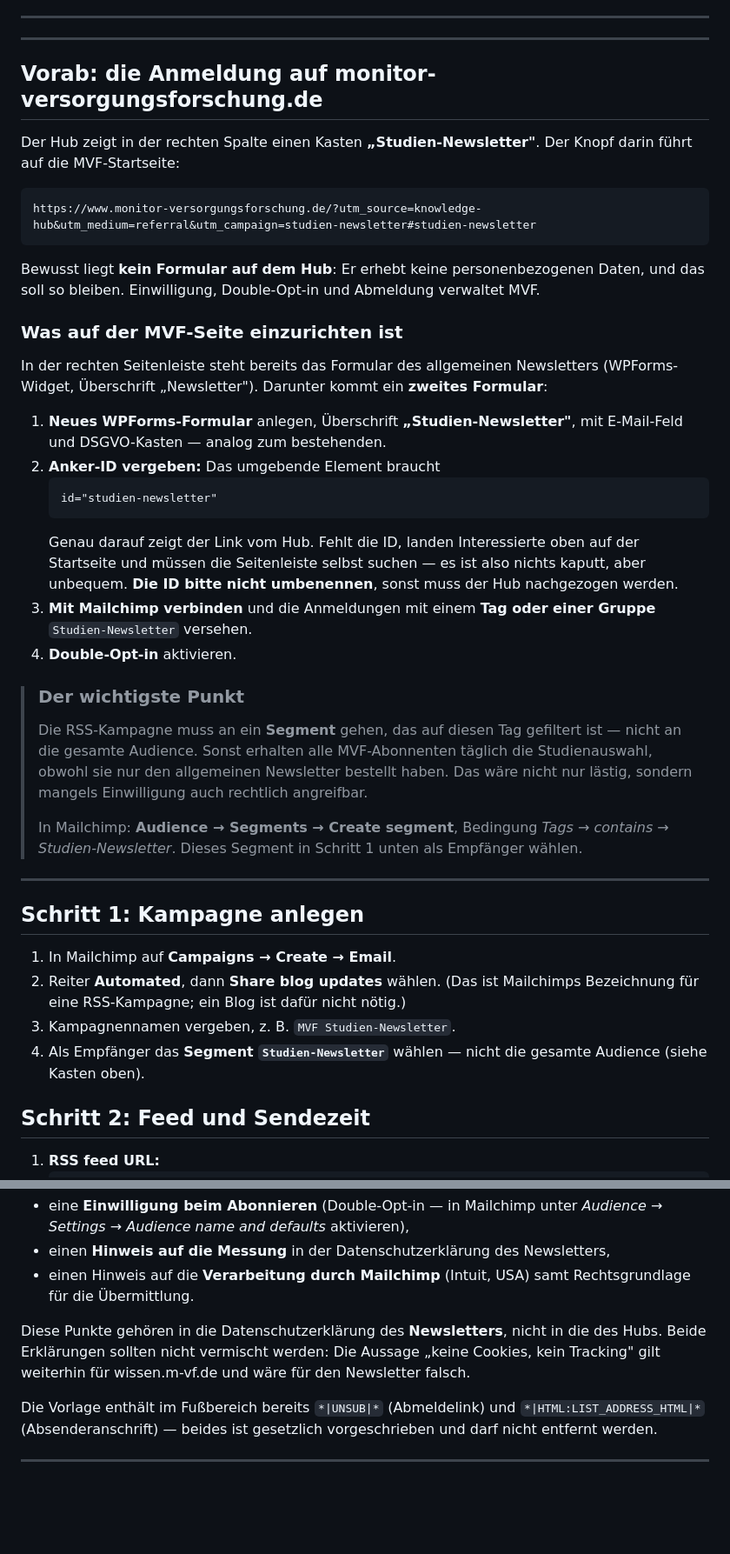
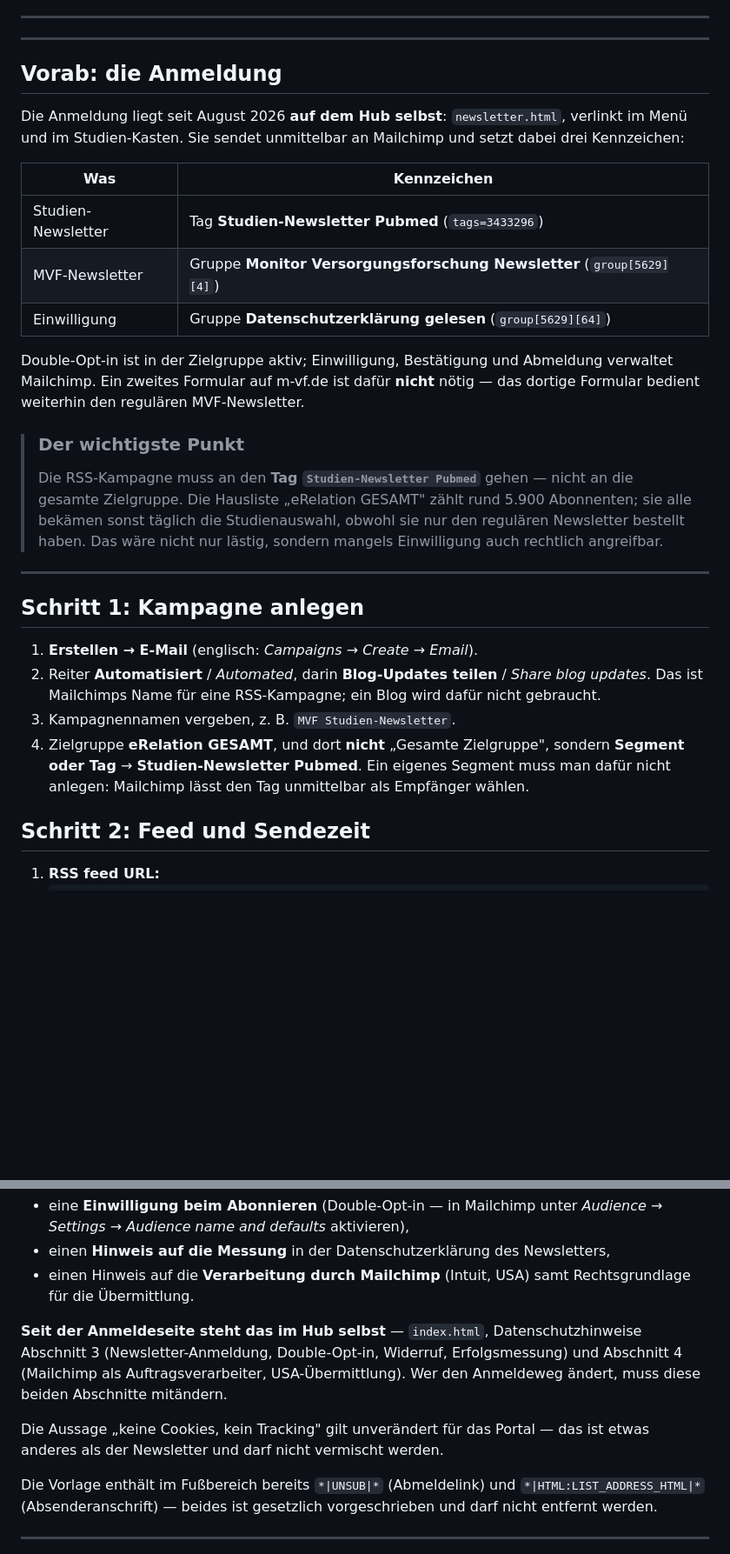
Before and after one commit to mvf-portal/versorgungsforschung-portal, a Markdown page: NEWSLETTER-MAILCHIMP.md, 2 parts joined by grey strips. Shown at 87% size. Drawn GitHub-style; blank space fills up the shorter version.

Commit message:
Anleitung auf den heutigen Stand: Anmeldung liegt auf dem Hub
Der Abschnitt 'Vorab' beschrieb ein zweites WPForms-Formular auf m-vf.de, das
nie gebaut wurde und nicht mehr noetig ist - die Anmeldung liegt auf
newsletter.html. Stattdessen stehen dort die drei Kennzeichen, die sie setzt.

Schritt 1 nennt jetzt den richtigen Empfaenger: Tag 'Studien-Newsletter
Pubmed', direkt waehlbar, ohne eigenes Segment. Und der Datenschutzteil
verweist auf die Abschnitte 3 und 4, die es inzwischen wirklich gibt.

````diff
--- a/NEWSLETTER-MAILCHIMP.md
+++ b/NEWSLETTER-MAILCHIMP.md
@@ -30,58 +30,43 @@ der Website liefert immer den aktuellen Stand.
 
 ---
 
-## Vorab: die Anmeldung auf monitor-versorgungsforschung.de
+## Vorab: die Anmeldung
 
-Der Hub zeigt in der rechten Spalte einen Kasten **„Studien-Newsletter"**. Der Knopf
-darin führt auf die MVF-Startseite:
+Die Anmeldung liegt seit August 2026 **auf dem Hub selbst**: `newsletter.html`, verlinkt
+im Menü und im Studien-Kasten. Sie sendet unmittelbar an Mailchimp und setzt dabei drei
+Kennzeichen:
 
-```
-https://www.monitor-versorgungsforschung.de/?utm_source=knowledge-hub&utm_medium=referral&utm_campaign=studien-newsletter#studien-newsletter
-```
+| Was | Kennzeichen |
+|---|---|
+| Studien-Newsletter | Tag **Studien-Newsletter Pubmed** (`tags=3433296`) |
+| MVF-Newsletter | Gruppe **Monitor Versorgungsforschung Newsletter** (`group[5629][4]`) |
+| Einwilligung | Gruppe **Datenschutzerklärung gelesen** (`group[5629][64]`) |
 
-Bewusst liegt **kein Formular auf dem Hub**: Er erhebt keine personenbezogenen Daten,
-und das soll so bleiben. Einwilligung, Double-Opt-in und Abmeldung verwaltet MVF.
-
-### Was auf der MVF-Seite einzurichten ist
-
-In der rechten Seitenleiste steht bereits das Formular des allgemeinen Newsletters
-(WPForms-Widget, Überschrift „Newsletter"). Darunter kommt ein **zweites Formular**:
-
-1. **Neues WPForms-Formular** anlegen, Überschrift **„Studien-Newsletter"**, mit
-   E-Mail-Feld und DSGVO-Kasten — analog zum bestehenden.
-2. **Anker-ID vergeben:** Das umgebende Element braucht
-   ```html
-   id="studien-newsletter"
-   ```
-   Genau darauf zeigt der Link vom Hub. Fehlt die ID, landen Interessierte oben auf
-   der Startseite und müssen die Seitenleiste selbst suchen — es ist also nichts
-   kaputt, aber unbequem. **Die ID bitte nicht umbenennen**, sonst muss der Hub
-   nachgezogen werden.
-3. **Mit Mailchimp verbinden** und die Anmeldungen mit einem **Tag oder einer Gruppe**
-   `Studien-Newsletter` versehen.
-4. **Double-Opt-in** aktivieren.
+Double-Opt-in ist in der Zielgruppe aktiv; Einwilligung, Bestätigung und Abmeldung
+verwaltet Mailchimp. Ein zweites Formular auf m-vf.de ist dafür **nicht** nötig — das
+dortige Formular bedient weiterhin den regulären MVF-Newsletter.
 
 > ### Der wichtigste Punkt
 >
-> Die RSS-Kampagne muss an ein **Segment** gehen, das auf diesen Tag gefiltert ist —
-> nicht an die gesamte Audience. Sonst erhalten alle MVF-Abonnenten täglich die
-> Studienauswahl, obwohl sie nur den allgemeinen Newsletter bestellt haben. Das wäre
-> nicht nur lästig, sondern mangels Einwilligung auch rechtlich angreifbar.
->
-> In Mailchimp: **Audience → Segments → Create segment**, Bedingung
-> *Tags → contains → Studien-Newsletter*. Dieses Segment in Schritt 1 unten als
-> Empfänger wählen.
+> Die RSS-Kampagne muss an den **Tag `Studien-Newsletter Pubmed`** gehen — nicht an die
+> gesamte Zielgruppe. Die Hausliste „eRelation GESAMT" zählt rund 5.900 Abonnenten;
+> sie alle bekämen sonst täglich die Studienauswahl, obwohl sie nur den regulären
+> Newsletter bestellt haben. Das wäre nicht nur lästig, sondern mangels Einwilligung
+> auch rechtlich angreifbar.
 
 ---
 
 ## Schritt 1: Kampagne anlegen
 
-1. In Mailchimp auf **Campaigns → Create → Email**.
-2. Reiter **Automated**, dann **Share blog updates** wählen.
-   (Das ist Mailchimps Bezeichnung für eine RSS-Kampagne; ein Blog ist dafür nicht nötig.)
+1. **Erstellen → E-Mail** (englisch: *Campaigns → Create → Email*).
+2. Reiter **Automatisiert** / *Automated*, darin **Blog-Updates teilen**
+   / *Share blog updates*. Das ist Mailchimps Name für eine RSS-Kampagne;
+   ein Blog wird dafür nicht gebraucht.
 3. Kampagnennamen vergeben, z. B. `MVF Studien-Newsletter`.
-4. Als Empfänger das **Segment `Studien-Newsletter`** wählen — nicht die gesamte
-   Audience (siehe Kasten oben).
+4. Zielgruppe **eRelation GESAMT**, und dort **nicht** „Gesamte Zielgruppe",
+   sondern **Segment oder Tag** → **Studien-Newsletter Pubmed**.
+   Ein eigenes Segment muss man dafür nicht anlegen: Mailchimp lässt den Tag
+   unmittelbar als Empfänger wählen.
 
 ## Schritt 2: Feed und Sendezeit
 
@@ -200,10 +185,13 @@ Newsletter üblich und zulässig, erfordert aber:
 - einen Hinweis auf die **Verarbeitung durch Mailchimp** (Intuit, USA) samt
   Rechtsgrundlage für die Übermittlung.
 
-Diese Punkte gehören in die Datenschutzerklärung des **Newsletters**, nicht in die
-des Hubs. Beide Erklärungen sollten nicht vermischt werden: Die Aussage „keine
-Cookies, kein Tracking" gilt weiterhin für wissen.m-vf.de und wäre für den
-Newsletter falsch.
+**Seit der Anmeldeseite steht das im Hub selbst** — `index.html`, Datenschutzhinweise
+Abschnitt 3 (Newsletter-Anmeldung, Double-Opt-in, Widerruf, Erfolgsmessung) und
+Abschnitt 4 (Mailchimp als Auftragsverarbeiter, USA-Übermittlung). Wer den Anmeldeweg
+ändert, muss diese beiden Abschnitte mitändern.
+
+Die Aussage „keine Cookies, kein Tracking" gilt unverändert für das Portal — das ist
+etwas anderes als der Newsletter und darf nicht vermischt werden.
 
 Die Vorlage enthält im Fußbereich bereits `*|UNSUB|*` (Abmeldelink) und
 `*|HTML:LIST_ADDRESS_HTML|*` (Absenderanschrift) — beides ist gesetzlich
````
